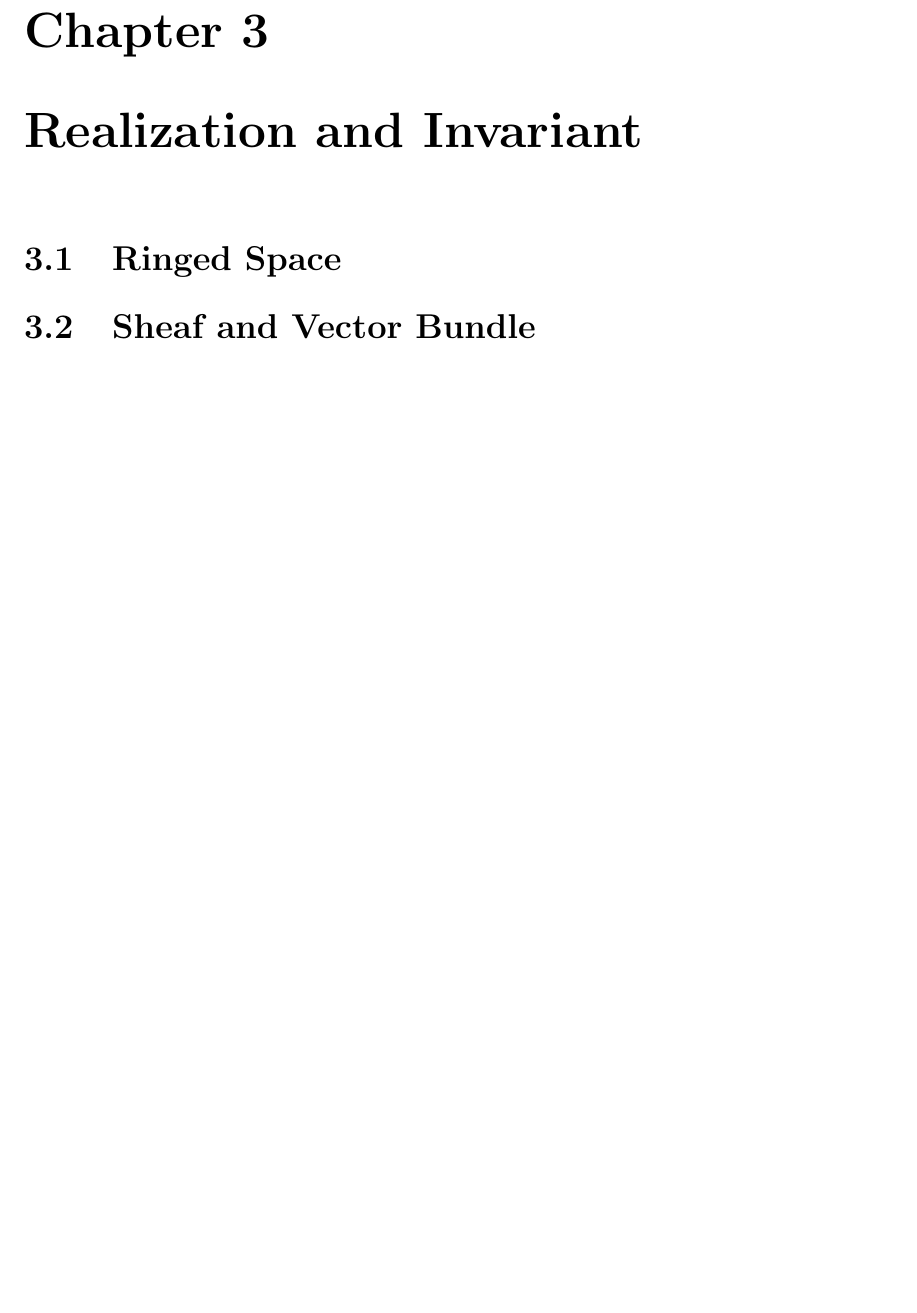
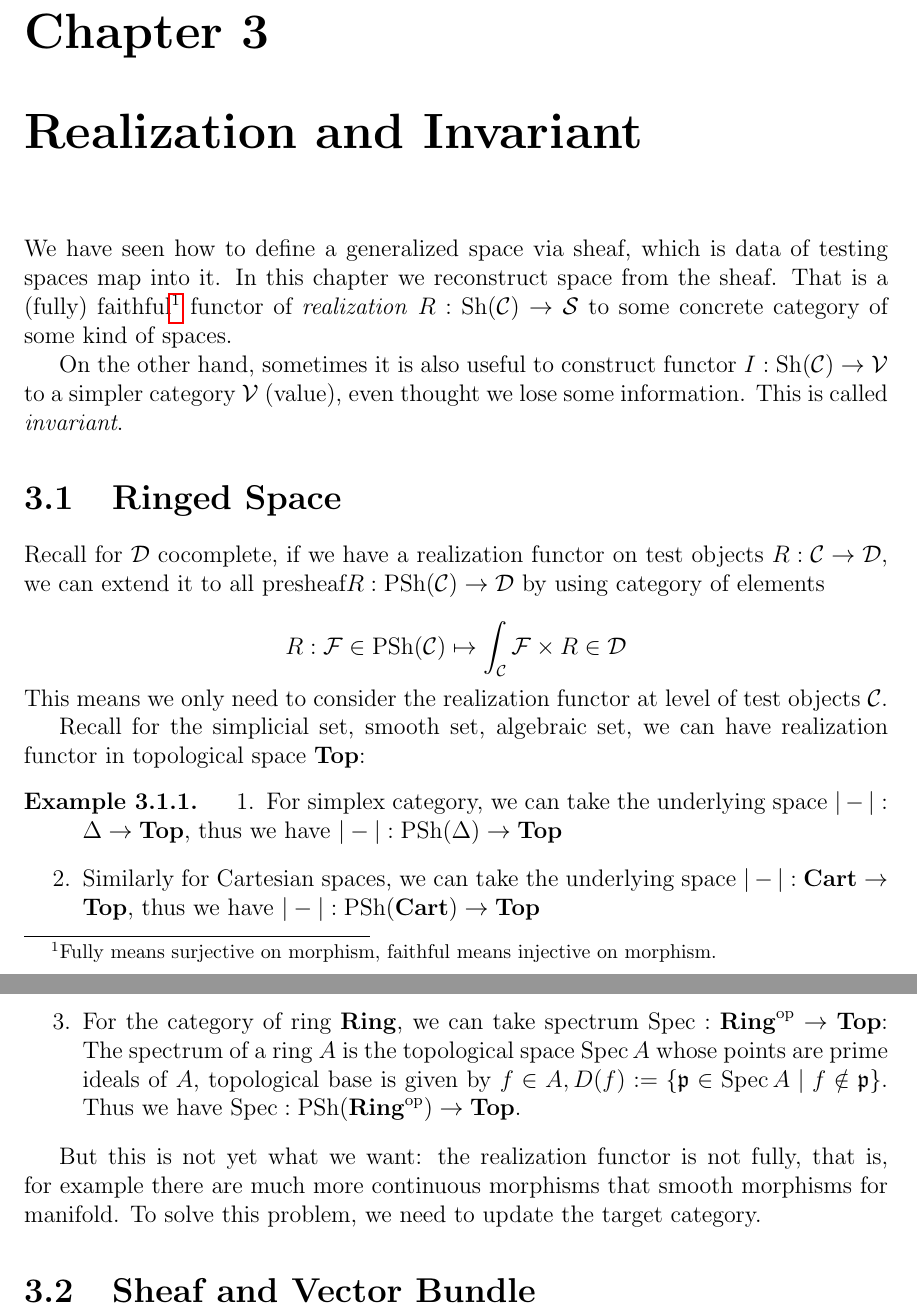
Before and after one commit to iamcxds/lecture-notes, a LaTeX book (AG-2025/AG-2025.tex, which reads AG-2025/lectures/realization.tex): part of page 41 of 45 before the commit and two parts of pages 41 and 42 of 45 after it, the two joined at a grey line, cut so that both start at the same text, the shorter picture padded with empty space. Compiled offline with pdfLaTeX.

Commit message:
minor fix

```diff
--- a/AG-2025/lectures/realization.tex
+++ b/AG-2025/lectures/realization.tex
@@ -1,6 +1,28 @@
 \chapter{Realization and Invariant}\label{chap:realization} % (fold)
 
+We have seen how to define a generalized space via sheaf, which is data of testing spaces map into it. In this chapter we reconstruct space from the sheaf. That is a (fully) faithful\footnote{Fully means surjective on morphism, faithful means injective on morphism.} functor of \emph{realization} $R: \Sh(\cC) \to \mathcal{S} $ to some concrete category of some kind of spaces.
+
+On the other hand, sometimes it is also useful to construct functor $I: \Sh(\cC) \to \mathcal{V} $ to a simpler category $\mathcal{V}$ (value), even thought we lose some information. This is called \emph{invariant}.
 \section{Ringed Space}
+
+Recall for $\cD$ cocomplete, if we have a realization functor on test objects $R:\cC \to \cD$, we can extend it to all presheaf$R:\PSh(\cC)\to \cD$ by using category of elements
+
+\[
+  R:\cF \in \PSh(\cC) \mapsto \int_\cC \cF\times R \in \cD
+\]
+This means we only need to consider the realization functor at level of test objects $\cC$.
+
+Recall for the simplicial set, smooth set, algebraic set, we can have realization functor in topological space $\Top$:
+
+\begin{example}
+ \begin{enumerate}
+  \item For simplex category, we can take the underlying space $|-|:\Delta \to \Top$, thus we have $|-|: \PSh(\Delta) \to \Top$
+  \item Similarly for Cartesian spaces, we can take the underlying space $|-|:\Cart \to \Top$, thus we have $|-|: \PSh(\Cart) \to \Top$
+  \item For the category of ring $\Ring$, we can take spectrum $\Spec:\Ring^\op \to \Top$: The spectrum of a ring $A$ is the topological space $\Spec A$ whose points are prime ideals of $A$, topological base is given by $f\in A, D(f):= \{\mathfrak{p}\in \Spec A \mid f\notin \mathfrak{p}\}$. Thus we have $\Spec: \PSh(\Ring^\op) \to \Top$.
+ \end{enumerate}
+\end{example}
+
+But this is not yet what we want: the realization functor is not fully, that is, for example there are much more continuous morphisms that smooth morphisms for manifold. To solve this problem, we need to update the target category.
 
 \section{Sheaf and Vector Bundle}
 
```
Also changed, not shown: AG-2025/lectures/sheaf.tex (+6 -3 lines), AG-2025/AG-2025.pdf.
